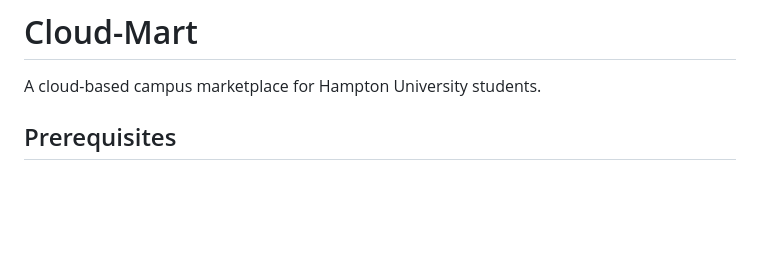
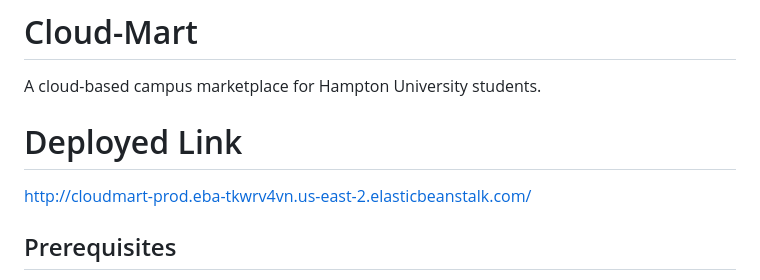
Before and after one commit to NickodemusK/CMFINAL, a Markdown page: README.md, the part around the change. Rendered like a GitHub page; blank space fills up the shorter version.

Commit message:
Add deployed link to README
Added deployed link to the README file.

```diff
--- a/README.md
+++ b/README.md
@@ -3,6 +3,9 @@
 # Cloud-Mart
 
 A cloud-based campus marketplace for Hampton University students.
+
+# Deployed Link
+http://cloudmart-prod.eba-tkwrv4vn.us-east-2.elasticbeanstalk.com/
 
 ## Prerequisites
 
```
